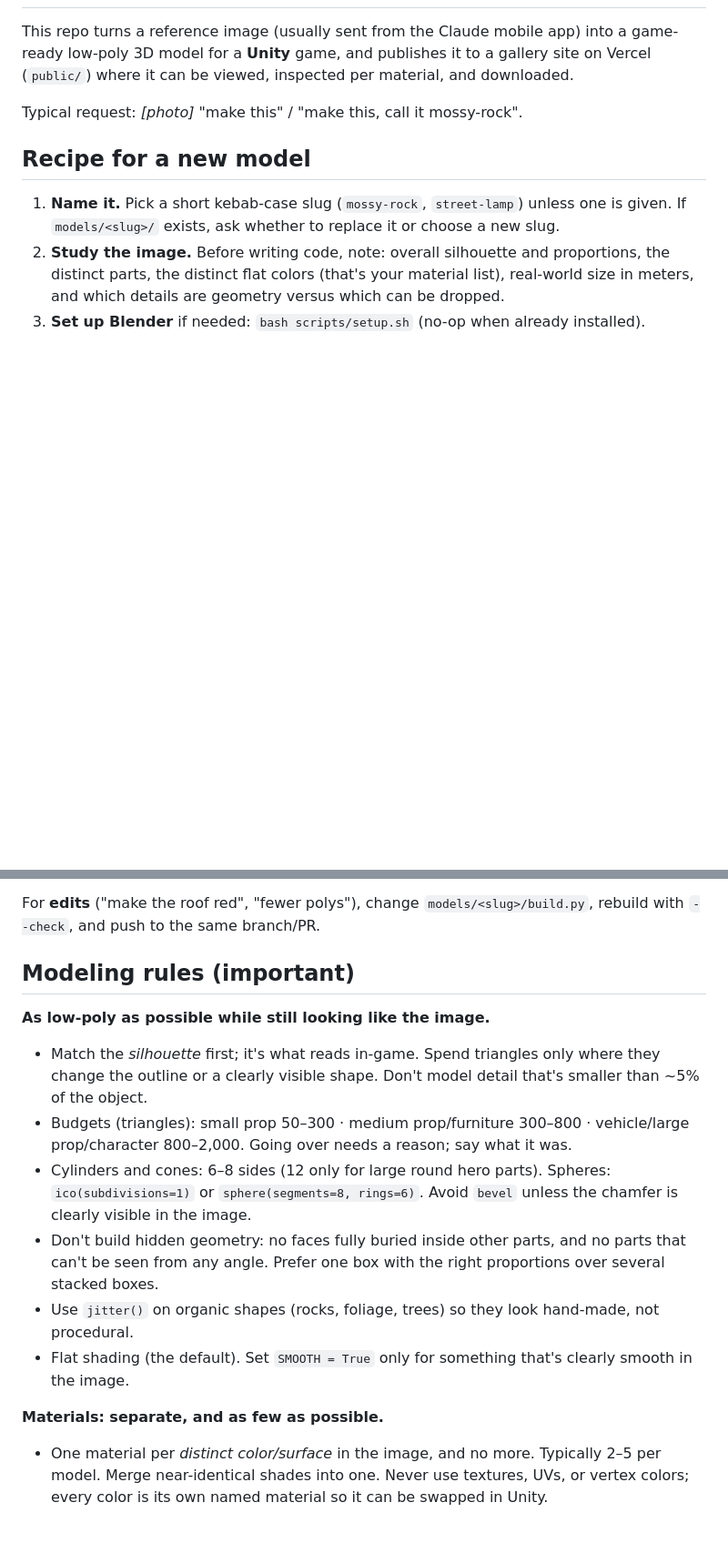
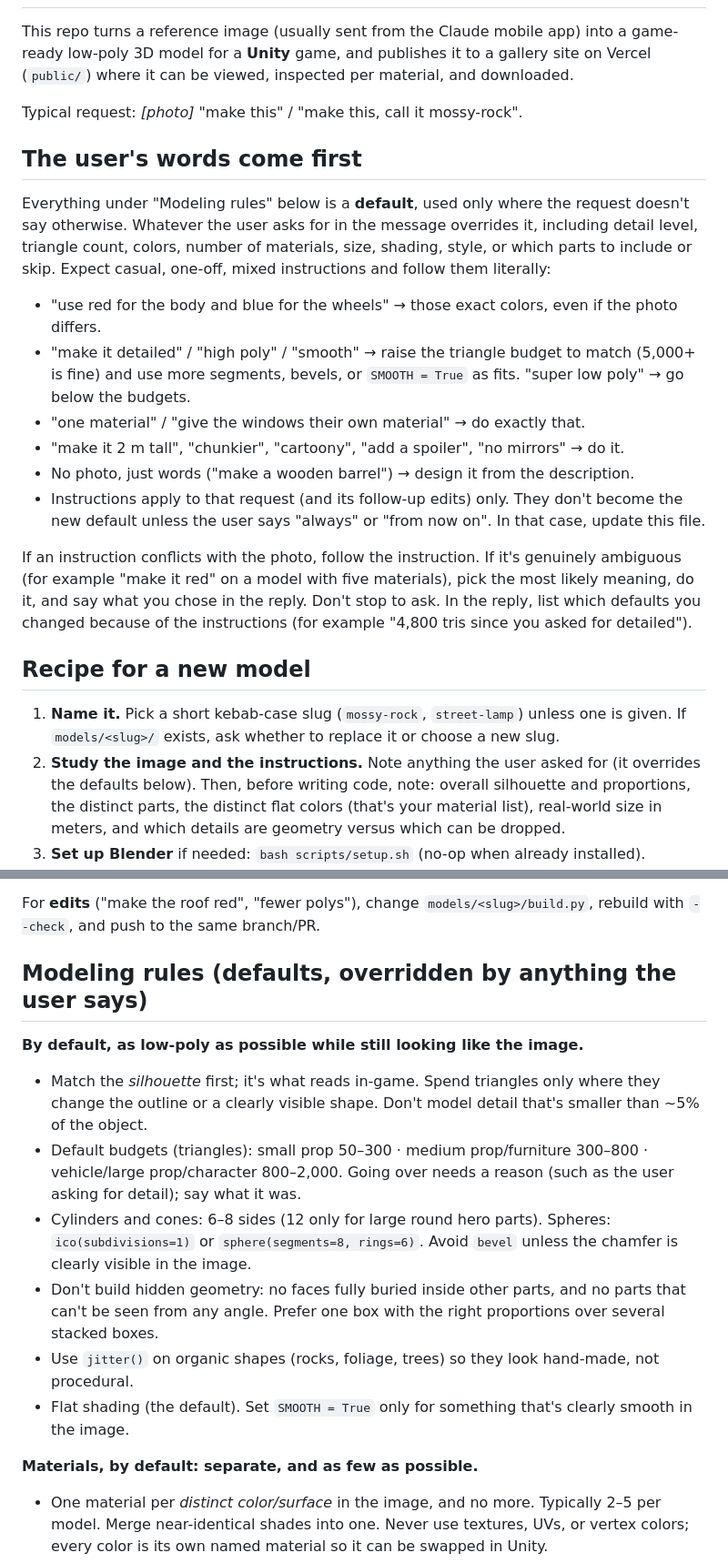
Before and after one commit to javaleer/3d-claude, a Markdown page: CLAUDE.md, 2 parts joined by grey strips. Shown at 91% size. GitHub-like rendering; blank space fills up the shorter version.

Commit message:
CLAUDE.md: user instructions override low-poly/material defaults
Co-Authored-By: Claude Opus 5.5 <noreply@anthropic.com>

```diff
--- a/CLAUDE.md
+++ b/CLAUDE.md
@@ -6,11 +6,32 @@ Vercel (`public/`) where it can be viewed, inspected per material, and downloade
 
 Typical request: *[photo]* "make this" / "make this, call it mossy-rock".
 
+## The user's words come first
+
+Everything under "Modeling rules" below is a **default**, used only where the request doesn't
+say otherwise. Whatever the user asks for in the message overrides it, including detail level,
+triangle count, colors, number of materials, size, shading, style, or which parts to include or
+skip. Expect casual, one-off, mixed instructions and follow them literally:
+
+- "use red for the body and blue for the wheels" → those exact colors, even if the photo differs.
+- "make it detailed" / "high poly" / "smooth" → raise the triangle budget to match (5,000+ is fine)
+  and use more segments, bevels, or `SMOOTH = True` as fits. "super low poly" → go below the budgets.
+- "one material" / "give the windows their own material" → do exactly that.
+- "make it 2 m tall", "chunkier", "cartoony", "add a spoiler", "no mirrors" → do it.
+- No photo, just words ("make a wooden barrel") → design it from the description.
+- Instructions apply to that request (and its follow-up edits) only. They don't become the new
+  default unless the user says "always" or "from now on". In that case, update this file.
+
+If an instruction conflicts with the photo, follow the instruction. If it's genuinely ambiguous
+(for example "make it red" on a model with five materials), pick the most likely meaning, do it,
+and say what you chose in the reply. Don't stop to ask. In the reply, list which defaults you
+changed because of the instructions (for example "4,800 tris since you asked for detailed").
+
 ## Recipe for a new model
 
 1. **Name it.** Pick a short kebab-case slug (`mossy-rock`, `street-lamp`) unless one is given.
    If `models/<slug>/` exists, ask whether to replace it or choose a new slug.
-2. **Study the image.** Before writing code, note: overall silhouette and proportions,
+2. **Study the image and the instructions.** Note anything the user asked for (it overrides the defaults below). Then, before writing code, note: overall silhouette and proportions,
    the distinct parts, the distinct flat colors (that's your material list), real-world
    size in meters, and which details are geometry versus which can be dropped.
 3. **Set up Blender** if needed: `bash scripts/setup.sh` (no-op when already installed).
@@ -32,13 +53,13 @@ Typical request: *[photo]* "make this" / "make this, call it mossy-rock".
 For **edits** ("make the roof red", "fewer polys"), change `models/<slug>/build.py`, rebuild
 with `--check`, and push to the same branch/PR.
 
-## Modeling rules (important)
+## Modeling rules (defaults, overridden by anything the user says)
 
-**As low-poly as possible while still looking like the image.**
+**By default, as low-poly as possible while still looking like the image.**
 - Match the *silhouette* first; it's what reads in-game. Spend triangles only where they change
   the outline or a clearly visible shape. Don't model detail that's smaller than ~5% of the object.
-- Budgets (triangles): small prop 50–300 · medium prop/furniture 300–800 ·
-  vehicle/large prop/character 800–2,000. Going over needs a reason; say what it was.
+- Default budgets (triangles): small prop 50–300 · medium prop/furniture 300–800 ·
+  vehicle/large prop/character 800–2,000. Going over needs a reason (such as the user asking for detail); say what it was.
 - Cylinders and cones: 6–8 sides (12 only for large round hero parts). Spheres: `ico(subdivisions=1)`
   or `sphere(segments=8, rings=6)`. Avoid `bevel` unless the chamfer is clearly visible in the image.
 - Don't build hidden geometry: no faces fully buried inside other parts, and no parts that can't be
@@ -46,7 +67,7 @@ with `--check`, and push to the same branch/PR.
 - Use `jitter()` on organic shapes (rocks, foliage, trees) so they look hand-made, not procedural.
 - Flat shading (the default). Set `SMOOTH = True` only for something that's clearly smooth in the image.
 
-**Materials: separate, and as few as possible.**
+**Materials, by default: separate, and as few as possible.**
 - One material per *distinct color/surface* in the image, and no more. Typically 2–5 per model.
   Merge near-identical shades into one. Never use textures, UVs, or vertex colors; every color is
   its own named material so it can be swapped in Unity.
```
